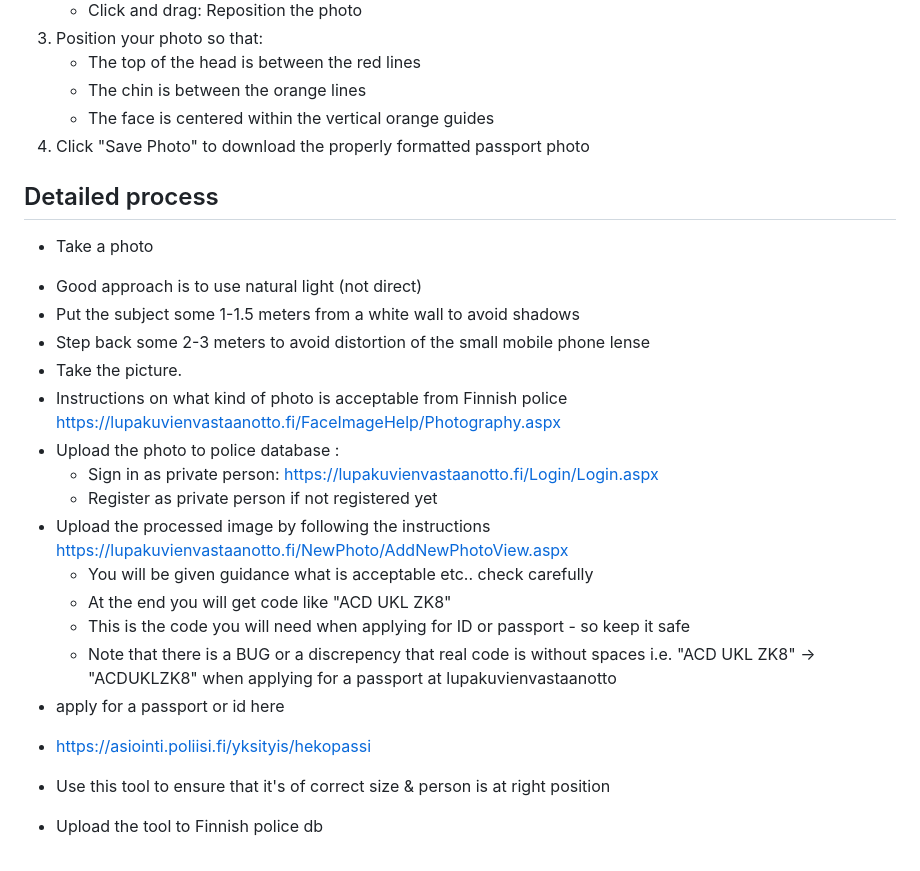
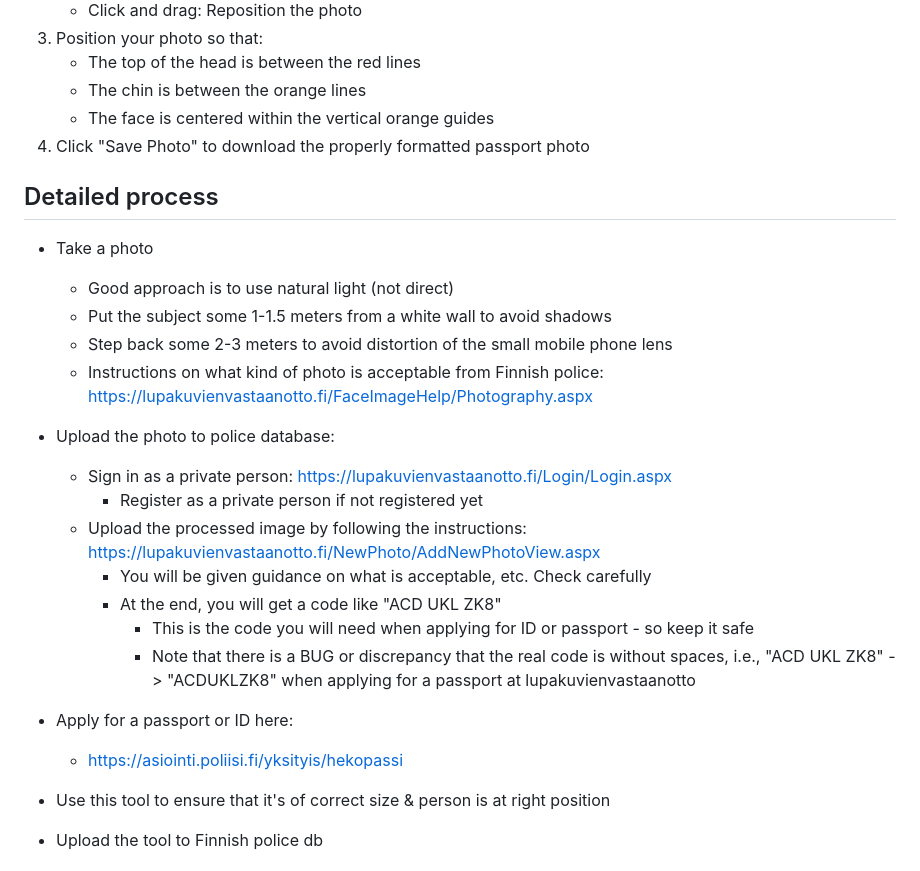
Before and after one commit to rakoivun/passikuva, a Markdown page: README.md, the part around the change. Rendered like a GitHub page.

Commit message:
Update formatting of instructions

```diff
--- a/README.md
+++ b/README.md
@@ -64,24 +64,25 @@ A web application for creating passport photos that meet official requirements.
    - The chin is between the orange lines
    - The face is centered within the vertical orange guides
 4. Click "Save Photo" to download the properly formatted passport photo
+## Detailed process
 
-## Detailed process
 - Take a photo
-* Good approach is to use natural light (not direct)
-* Put the subject some 1-1.5 meters from a white wall to avoid shadows
-* Step back some 2-3 meters to avoid distortion of the small mobile phone lense
-* Take the picture.
-* Instructions on what kind of photo is acceptable from Finnish police https://lupakuvienvastaanotto.fi/FaceImageHelp/Photography.aspx
-* Upload the photo to police database :
-  - Sign in as private person: https://lupakuvienvastaanotto.fi/Login/Login.aspx
-   * Register as private person if not registered yet
-* Upload the processed image by following the instructions https://lupakuvienvastaanotto.fi/NewPhoto/AddNewPhotoView.aspx
-  - You will be given guidance what is acceptable etc.. check carefully
-  - At the end you will get code like "ACD UKL ZK8"
-   * This is the code you will need when applying for ID or passport - so keep it safe
-   * Note that there is a BUG or a discrepency that real code is without spaces i.e. "ACD UKL ZK8" -> "ACDUKLZK8" when applying for a passport at lupakuvienvastaanotto
-* apply for a passport or id here
- - https://asiointi.poliisi.fi/yksityis/hekopassi
+  * Good approach is to use natural light (not direct)
+  * Put the subject some 1-1.5 meters from a white wall to avoid shadows
+  * Step back some 2-3 meters to avoid distortion of the small mobile phone lens
+  * Instructions on what kind of photo is acceptable from Finnish police: https://lupakuvienvastaanotto.fi/FaceImageHelp/Photography.aspx
+
+- Upload the photo to police database:
+  - Sign in as a private person: https://lupakuvienvastaanotto.fi/Login/Login.aspx
+    * Register as a private person if not registered yet
+  - Upload the processed image by following the instructions: https://lupakuvienvastaanotto.fi/NewPhoto/AddNewPhotoView.aspx
+    - You will be given guidance on what is acceptable, etc. Check carefully
+    - At the end, you will get a code like "ACD UKL ZK8"
+      * This is the code you will need when applying for ID or passport - so keep it safe
+      * Note that there is a BUG or discrepancy that the real code is without spaces, i.e., "ACD UKL ZK8" -> "ACDUKLZK8" when applying for a passport at lupakuvienvastaanotto
+
+- Apply for a passport or ID here:
+  - https://asiointi.poliisi.fi/yksityis/hekopassi
 
 
 
```
